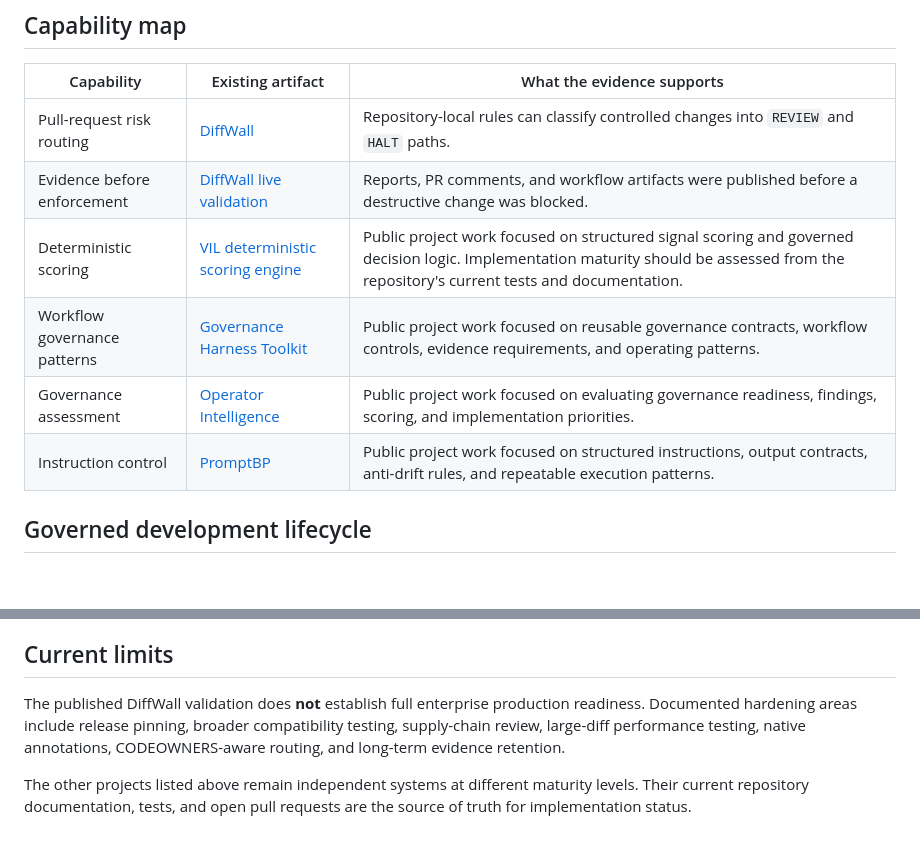
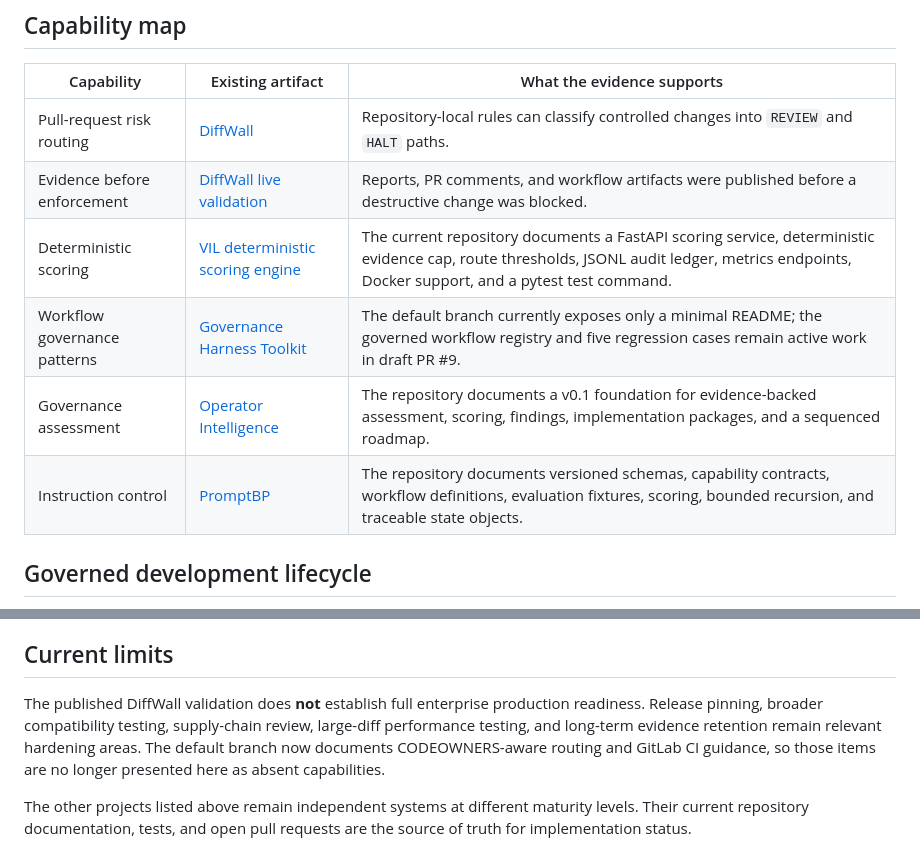
Before and after one commit to dburt-proex/DDBPORTFOLIO.git.io, a Markdown page: docs/ai-governance-developer-tooling.md, 2 parts joined by grey strips. GitHub-like rendering; blank space fills up the shorter version.

```diff
--- a/docs/ai-governance-developer-tooling.md
+++ b/docs/ai-governance-developer-tooling.md
@@ -12,10 +12,10 @@ This brief consolidates existing portfolio evidence. It does not combine the und
 |---|---|---|
 | Pull-request risk routing | [DiffWall](https://github.com/dburt-proex/diffwall) | Repository-local rules can classify controlled changes into `REVIEW` and `HALT` paths. |
 | Evidence before enforcement | [DiffWall live validation](https://github.com/dburt-proex/diffwall/blob/main/docs/live-validation-case-study.md) | Reports, PR comments, and workflow artifacts were published before a destructive change was blocked. |
-| Deterministic scoring | [VIL deterministic scoring engine](https://github.com/dburt-proex/VIL_deterministic_scoring_engine) | Public project work focused on structured signal scoring and governed decision logic. Implementation maturity should be assessed from the repository's current tests and documentation. |
-| Workflow governance patterns | [Governance Harness Toolkit](https://github.com/dburt-proex/governance-harness-toolkit) | Public project work focused on reusable governance contracts, workflow controls, evidence requirements, and operating patterns. |
-| Governance assessment | [Operator Intelligence](https://github.com/dburt-proex/operator-intelligence) | Public project work focused on evaluating governance readiness, findings, scoring, and implementation priorities. |
-| Instruction control | [PromptBP](https://github.com/dburt-proex/PromptBP) | Public project work focused on structured instructions, output contracts, anti-drift rules, and repeatable execution patterns. |
+| Deterministic scoring | [VIL deterministic scoring engine](https://github.com/dburt-proex/VIL_deterministic_scoring_engine) | The current repository documents a FastAPI scoring service, deterministic evidence cap, route thresholds, JSONL audit ledger, metrics endpoints, Docker support, and a pytest test command. |
+| Workflow governance patterns | [Governance Harness Toolkit](https://github.com/dburt-proex/governance-harness-toolkit) | The default branch currently exposes only a minimal README; the governed workflow registry and five regression cases remain active work in draft PR #9. |
+| Governance assessment | [Operator Intelligence](https://github.com/dburt-proex/operator-intelligence) | The repository documents a v0.1 foundation for evidence-backed assessment, scoring, findings, implementation packages, and a sequenced roadmap. |
+| Instruction control | [PromptBP](https://github.com/dburt-proex/PromptBP) | The repository documents versioned schemas, capability contracts, workflow definitions, evaluation fixtures, scoring, bounded recursion, and traceable state objects. |
 
 ## Governed development lifecycle
 
@@ -53,7 +72,7 @@ Source: [DiffWall Live Validation Case Study](https://github.com/dburt-proex/dif
 
 ## Current limits
 
-The published DiffWall validation does **not** establish full enterprise production readiness. Documented hardening areas include release pinning, broader compatibility testing, supply-chain review, large-diff performance testing, native annotations, CODEOWNERS-aware routing, and long-term evidence retention.
+The published DiffWall validation does **not** establish full enterprise production readiness. Release pinning, broader compatibility testing, supply-chain review, large-diff performance testing, and long-term evidence retention remain relevant hardening areas. The default branch now documents CODEOWNERS-aware routing and GitLab CI guidance, so those items are no longer presented here as absent capabilities.
 
 The other projects listed above remain independent systems at different maturity levels. Their current repository documentation, tests, and open pull requests are the source of truth for implementation status.
 
```
Also changed, not shown: other parts of docs/ai-governance-developer-tooling.md (+19 -0 lines).
